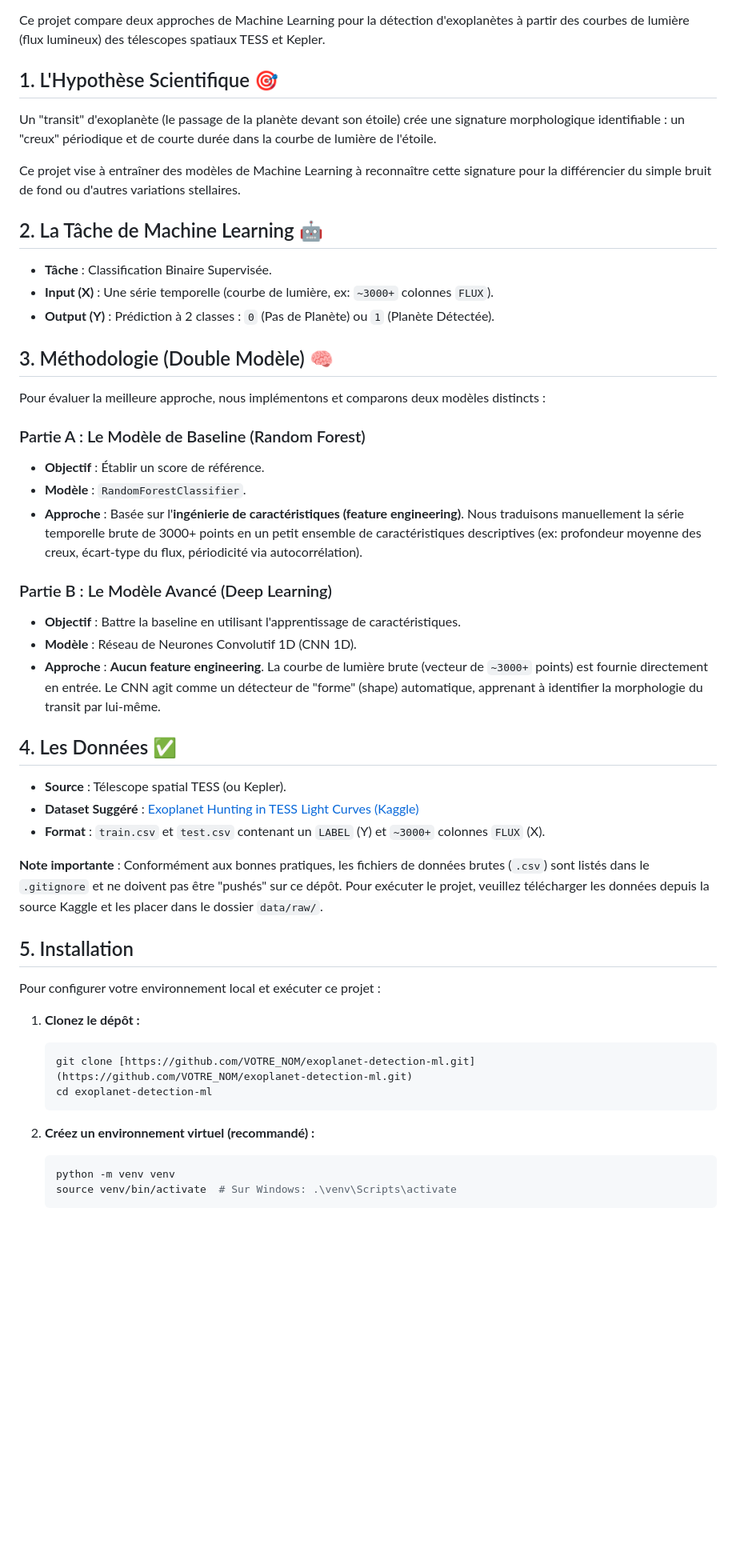
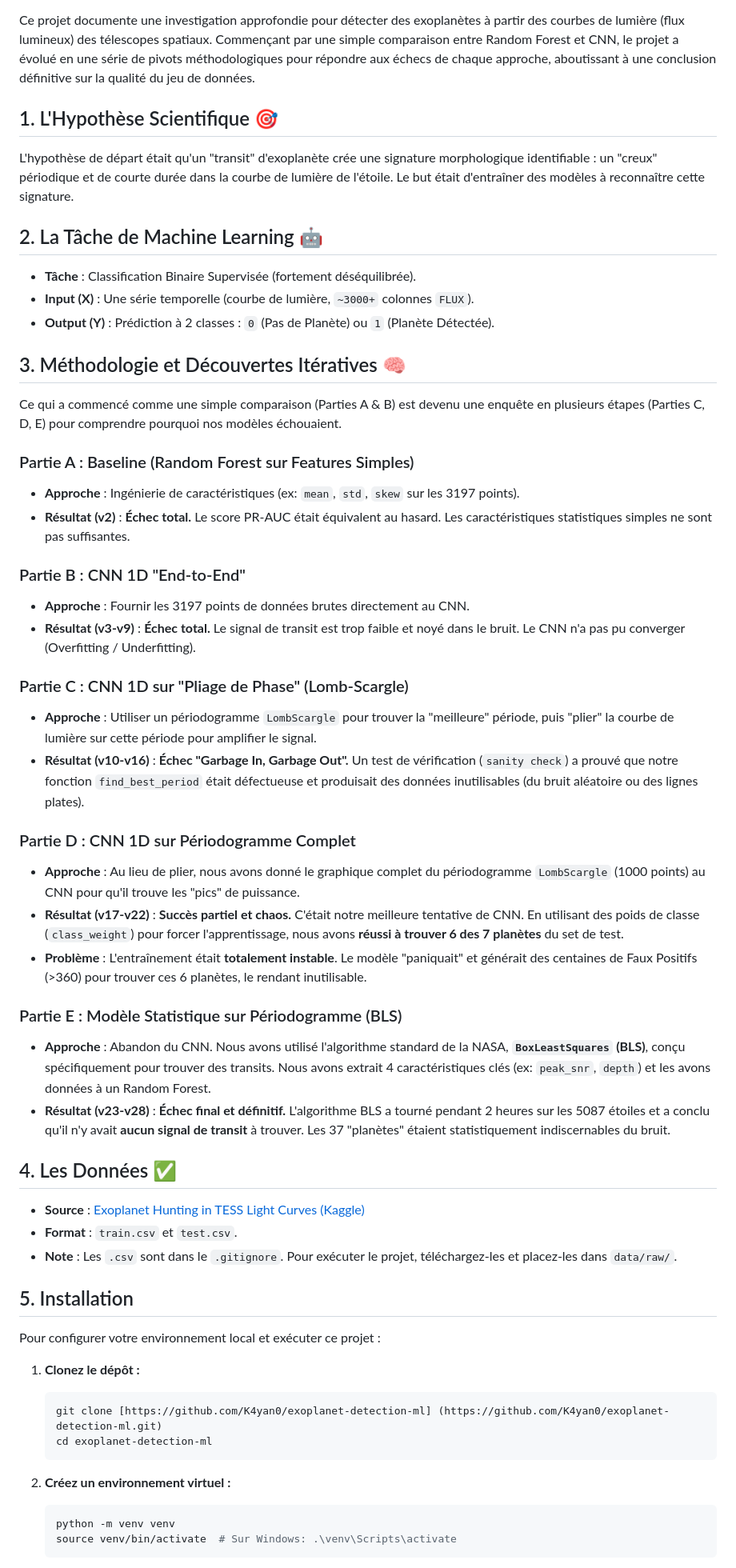
Before and after one commit to K4yan0/exoplanet-detection-ml, a Markdown page: README.md, the part around one of its changes. Shown at 80% size. Drawn GitHub-style; blank space fills up the shorter version.

````diff
--- a/README.md
+++ b/README.md
@@ -3,42 +4,52 @@
 ![License: MIT](https://img.shields.io/badge/License-MIT-yellow.svg)
 
-Ce projet compare deux approches de Machine Learning pour la détection d'exoplanètes à partir des courbes de lumière (flux lumineux) des télescopes spatiaux TESS et Kepler.
+Ce projet documente une investigation approfondie pour détecter des exoplanètes à partir des courbes de lumière (flux lumineux) des télescopes spatiaux. Commençant par une simple comparaison entre Random Forest et CNN, le projet a évolué en une série de pivots méthodologiques pour répondre aux échecs de chaque approche, aboutissant à une conclusion définitive sur la qualité du jeu de données.
 
 ## 1. L'Hypothèse Scientifique 🎯
 
-Un "transit" d'exoplanète (le passage de la planète devant son étoile) crée une signature morphologique identifiable : un "creux" périodique et de courte durée dans la courbe de lumière de l'étoile.
-
-Ce projet vise à entraîner des modèles de Machine Learning à reconnaître cette signature pour la différencier du simple bruit de fond ou d'autres variations stellaires.
+L'hypothèse de départ était qu'un "transit" d'exoplanète crée une signature morphologique identifiable : un "creux" périodique et de courte durée dans la courbe de lumière de l'étoile. Le but était d'entraîner des modèles à reconnaître cette signature.
 
 ## 2. La Tâche de Machine Learning 🤖
 
-* **Tâche** : Classification Binaire Supervisée.
-* **Input (X)** : Une série temporelle (courbe de lumière, ex: `~3000+` colonnes `FLUX`).
+* **Tâche** : Classification Binaire Supervisée (fortement déséquilibrée).
+* **Input (X)** : Une série temporelle (courbe de lumière, `~3000+` colonnes `FLUX`).
 * **Output (Y)** : Prédiction à 2 classes : `0` (Pas de Planète) ou `1` (Planète Détectée).
 
-## 3. Méthodologie (Double Modèle) 🧠
+## 3. Méthodologie et Découvertes Itératives 🧠
 
-Pour évaluer la meilleure approche, nous implémentons et comparons deux modèles distincts :
+Ce qui a commencé comme une simple comparaison (Parties A & B) est devenu une enquête en plusieurs étapes (Parties C, D, E) pour comprendre pourquoi nos modèles échouaient.
 
-### Partie A : Le Modèle de Baseline (Random Forest)
+### Partie A : Baseline (Random Forest sur Features Simples)
 
-* **Objectif** : Établir un score de référence.
-* **Modèle** : `RandomForestClassifier`.
-* **Approche** : Basée sur l'**ingénierie de caractéristiques (feature engineering)**. Nous traduisons manuellement la série temporelle brute de 3000+ points en un petit ensemble de caractéristiques descriptives (ex: profondeur moyenne des creux, écart-type du flux, périodicité via autocorrélation).
+* **Approche** : Ingénierie de caractéristiques (ex: `mean`, `std`, `skew` sur les 3197 points).
+* **Résultat (v2)** : **Échec total.** Le score PR-AUC était équivalent au hasard. Les caractéristiques statistiques simples ne sont pas suffisantes.
 
-### Partie B : Le Modèle Avancé (Deep Learning)
+### Partie B : CNN 1D "End-to-End"
 
-* **Objectif** : Battre la baseline en utilisant l'apprentissage de caractéristiques.
-* **Modèle** : Réseau de Neurones Convolutif 1D (CNN 1D).
-* **Approche** : **Aucun feature engineering**. La courbe de lumière brute (vecteur de `~3000+` points) est fournie directement en entrée. Le CNN agit comme un détecteur de "forme" (shape) automatique, apprenant à identifier la morphologie du transit par lui-même.
+* **Approche** : Fournir les 3197 points de données brutes directement au CNN.
+* **Résultat (v3-v9)** : **Échec total.** Le signal de transit est trop faible et noyé dans le bruit. Le CNN n'a pas pu converger (Overfitting / Underfitting).
+
+### Partie C : CNN 1D sur "Pliage de Phase" (Lomb-Scargle)
+
+* **Approche** : Utiliser un périodogramme `LombScargle` pour trouver la "meilleure" période, puis "plier" la courbe de lumière sur cette période pour amplifier le signal.
+* **Résultat (v10-v16)** : **Échec "Garbage In, Garbage Out".** Un test de vérification (`sanity check`) a prouvé que notre fonction `find_best_period` était défectueuse et produisait des données inutilisables (du bruit aléatoire ou des lignes plates).
+
+### Partie D : CNN 1D sur Périodogramme Complet
+
+* **Approche** : Au lieu de plier, nous avons donné le graphique complet du périodogramme `LombScargle` (1000 points) au CNN pour qu'il trouve les "pics" de puissance.
+* **Résultat (v17-v22)** : **Succès partiel et chaos.** C'était notre meilleure tentative de CNN. En utilisant des poids de classe (`class_weight`) pour forcer l'apprentissage, nous avons **réussi à trouver 6 des 7 planètes** du set de test.
+* **Problème** : L'entraînement était **totalement instable**. Le modèle "paniquait" et générait des centaines de Faux Positifs (>360) pour trouver ces 6 planètes, le rendant inutilisable.
+
+### Partie E : Modèle Statistique sur Périodogramme (BLS)
+
+* **Approche** : Abandon du CNN. Nous avons utilisé l'algorithme standard de la NASA, **`BoxLeastSquares` (BLS)**, conçu spécifiquement pour trouver des transits. Nous avons extrait 4 caractéristiques clés (ex: `peak_snr`, `depth`) et les avons données à un Random Forest.
+* **Résultat (v23-v28)** : **Échec final et définitif.** L'algorithme BLS a tourné pendant 2 heures sur les 5087 étoiles et a conclu qu'il n'y avait **aucun signal de transit** à trouver. Les 37 "planètes" étaient statistiquement indiscernables du bruit.
 
 ## 4. Les Données ✅
 
-* **Source** : Télescope spatial TESS (ou Kepler).
-* **Dataset Suggéré** : [Exoplanet Hunting in TESS Light Curves (Kaggle)](https://www.kaggle.com/datasets/keplersmachines/kepler-labelled-time-series-data)
-* **Format** : `train.csv` et `test.csv` contenant un `LABEL` (Y) et `~3000+` colonnes `FLUX` (X).
-
-**Note importante** : Conformément aux bonnes pratiques, les fichiers de données brutes (`.csv`) sont listés dans le `.gitignore` et ne doivent pas être "pushés" sur ce dépôt. Pour exécuter le projet, veuillez télécharger les données depuis la source Kaggle et les placer dans le dossier `data/raw/`.
+* **Source** : [Exoplanet Hunting in TESS Light Curves (Kaggle)](https://www.kaggle.com/datasets/keplersmachines/kepler-labelled-time-series-data)
+* **Format** : `train.csv` et `test.csv`.
+* **Note** : Les `.csv` sont dans le `.gitignore`. Pour exécuter le projet, téléchargez-les et placez-les dans `data/raw/`.
 
 ## 5. Installation
 
@@ -46,11 +57,11 @@ Pour configurer votre environnement local et exécuter ce projet :
 
 1.  **Clonez le dépôt :**
     ```bash
-    git clone [https://github.com/VOTRE_NOM/exoplanet-detection-ml.git](https://github.com/VOTRE_NOM/exoplanet-detection-ml.git)
+    git clone [https://github.com/K4yan0/exoplanet-detection-ml] (https://github.com/K4yan0/exoplanet-detection-ml.git)
     cd exoplanet-detection-ml
     ```
 
-2.  **Créez un environnement virtuel (recommandé) :**
+2.  **Créez un environnement virtuel :**
     ```bash
     python -m venv venv
     source venv/bin/activate  # Sur Windows: .\venv\Scripts\activate
````
Also changed, not shown: other parts of README.md (+23 -39 lines).
